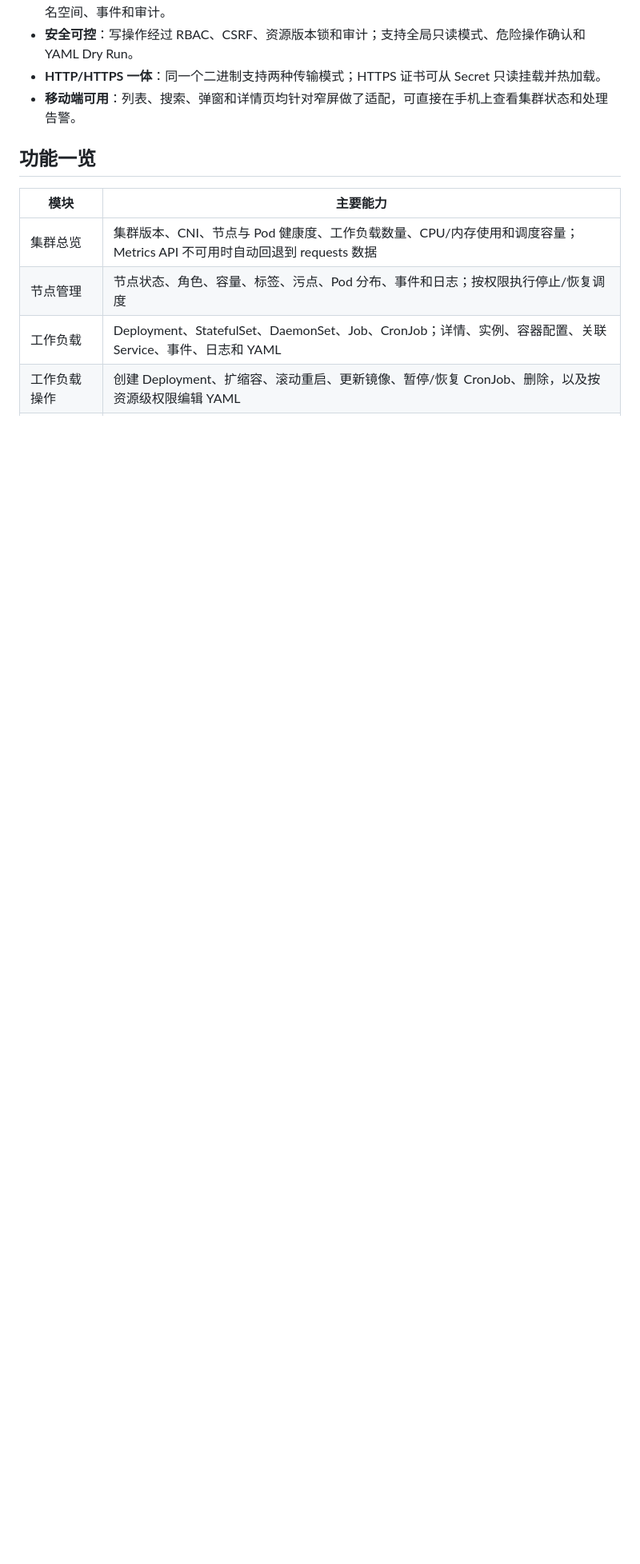
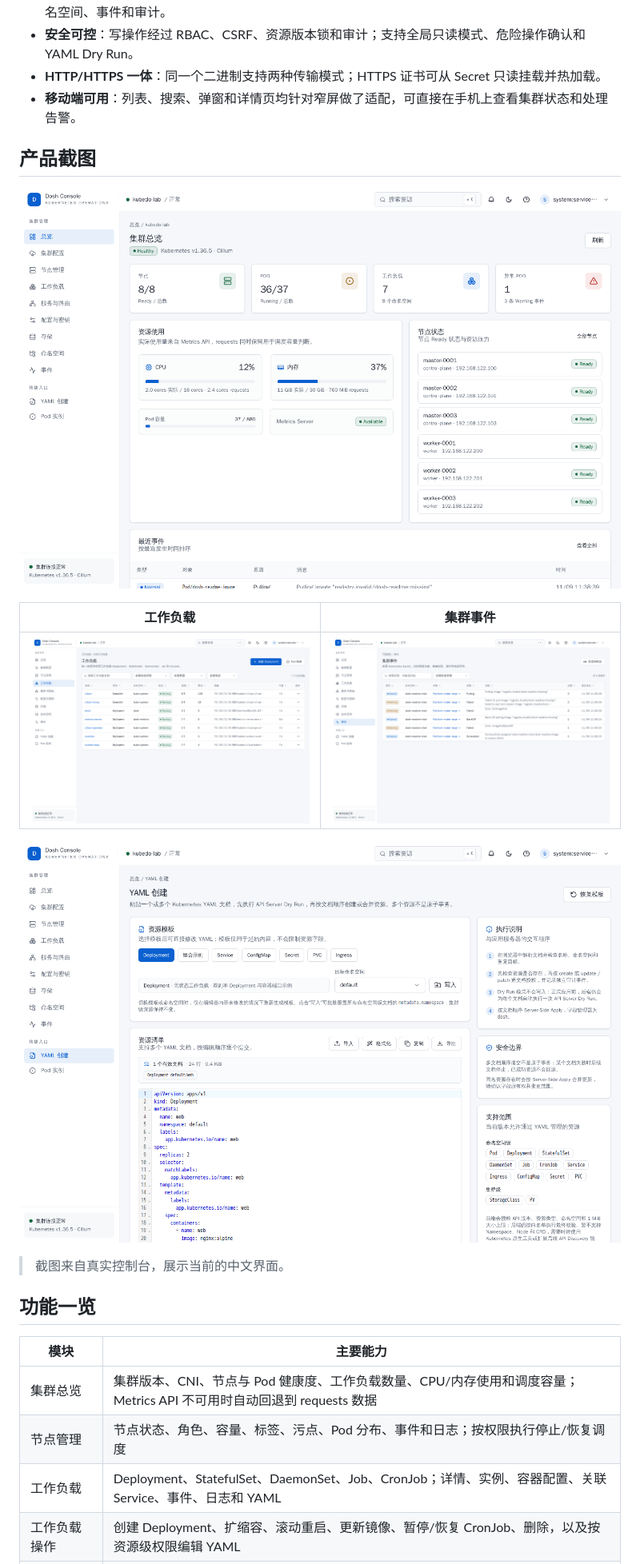
Before and after one commit to kube-dosh/dosh, a Markdown page: README.zh-CN.md, the part around one of its changes. Shown at 80% size. Drawn GitHub-style; pictures changed too: docs/images/readme/events.png (added), docs/images/readme/overview.png (added), docs/images/readme/workloads.png (added); blank space fills up the shorter version.

Commit message:
docs: add product screenshots to README

```diff
--- a/README.zh-CN.md
+++ b/README.zh-CN.md
@@ -26,6 +26,20 @@ Dosh 不替代 Kubernetes，也不绕过 Kubernetes。所有身份、权限和
 - **安全可控**：写操作经过 RBAC、CSRF、资源版本锁和审计；支持全局只读模式、危险操作确认和 YAML Dry Run。
 - **HTTP/HTTPS 一体**：同一个二进制支持两种传输模式；HTTPS 证书可从 Secret 只读挂载并热加载。
 - **移动端可用**：列表、搜索、弹窗和详情页均针对窄屏做了适配，可直接在手机上查看集群状态和处理告警。
+
+## 产品截图
+
+<p align="center">
+  <img src="docs/images/readme/overview.png" alt="Dosh 集群总览" />
+</p>
+
+| 工作负载 | 集群事件 |
+|---|---|
+| ![工作负载](docs/images/readme/workloads.png) | ![集群事件](docs/images/readme/events.png) |
+
+![YAML 创建](docs/images/readme/yaml-create.png)
+
+> 截图来自真实控制台，展示当前的中文界面。
 
 ## 功能一览
 
```
Also changed, not shown: other parts of README.zh-CN.md (+1 -1 lines), README.md (+15 -1 lines), 6 other files.
